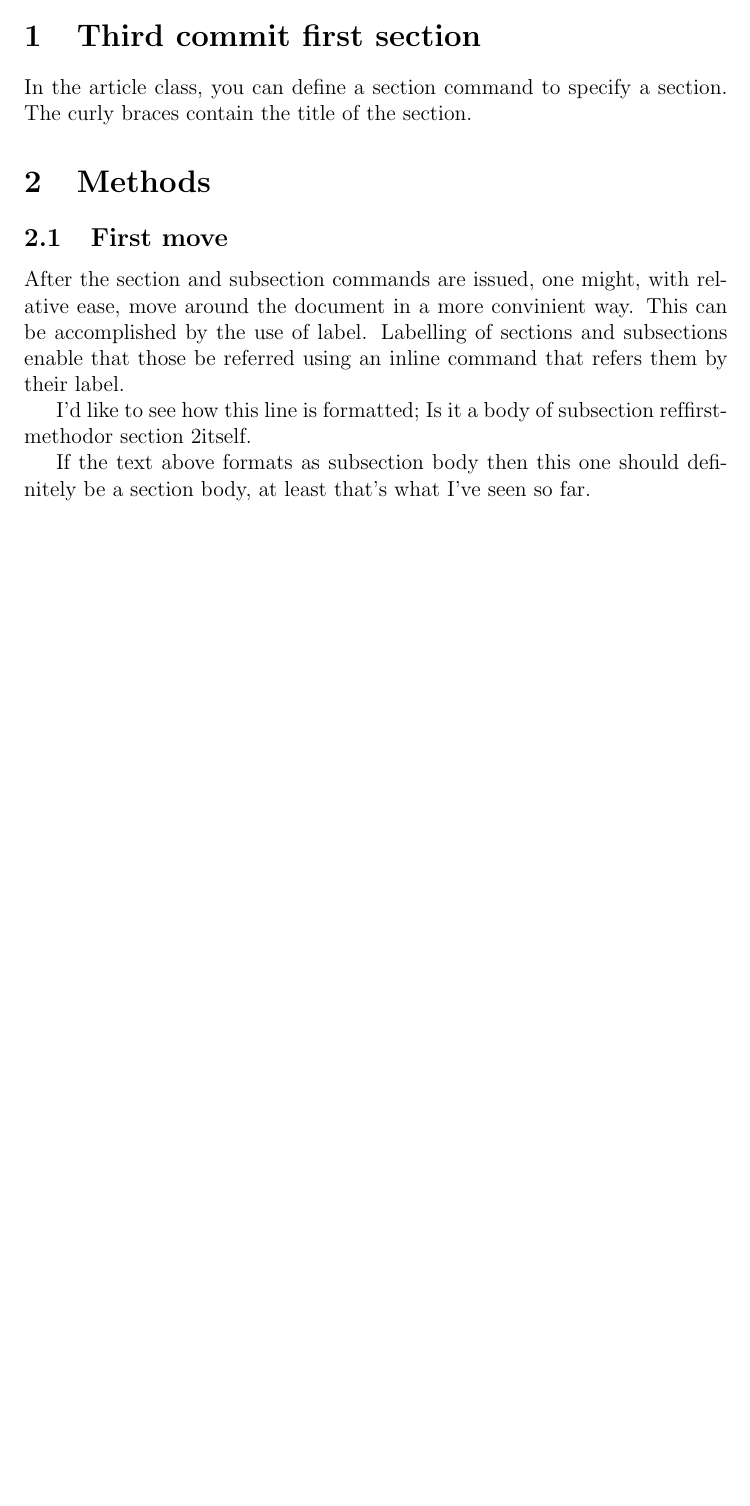
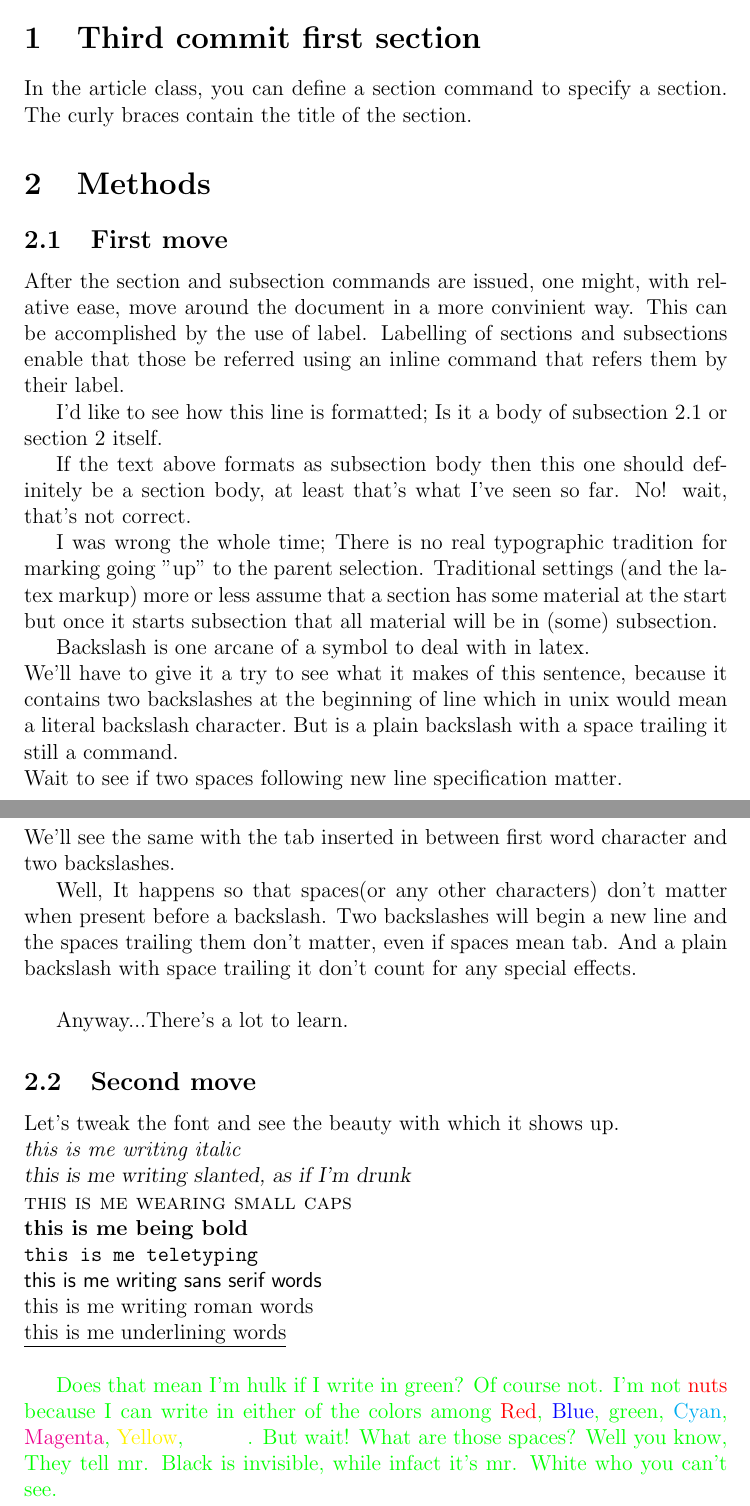
Before and after one commit to DeependraD/tex-for-beauty, a LaTeX document (demo_latex.tex): part of the page before the commit and two parts of pages 2 and 3 of 3 after it, the two joined at a grey line, cut so that both start at the same text, the shorter picture padded with empty space. Compiled offline with pdfLaTeX.

Commit message:
Add files via upload

```diff
--- a/demo_latex.tex
+++ b/demo_latex.tex
@@ -1,4 +1,5 @@
 \documentclass[a4paper,12pt]{article}
+\usepackage{color}
 \begin{document}
 \title{My first latex paper}
 \author{Deependra Dhakal}
@@ -21,8 +27,31 @@ In the article class, you can define a section command to specify a section. The
 \label{first-method}
 After the section and subsection commands are issued, one might, with relative ease, move around the document in a more convinient way. This can be accomplished by the use of label. Labelling of sections and subsections enable that those be referred using an inline command that refers them by their label.
 
-  I'd like to see how this line is formatted; Is it a body of subsection \@ref{first-method}or section \ref{methods-sec}itself.
+I'd like to see how this line is formatted; Is it a body of subsection \ref{first-method} or section \ref{methods-sec} itself.
 
-If the text above formats as subsection body then this one should definitely be a section body, at least that's what I've seen so far.
+If the text above formats as subsection body then this one should definitely be a section body, at least that's what I've seen so far. No! wait, that's not correct. \
+
+I was wrong the whole time; There is no real typographic tradition for marking going "up" to the parent selection. Traditional settings (and the latex markup) more or less assume that a section has some material at the start but once it starts subsection that all material will be in (some) subsection.
+
+Backslash is one arcane of a symbol to deal with in latex.\\ We'll have to give it a try to see what it makes of this sentence, because it contains two backslashes at the beginning of line which in unix would mean a literal backslash character.\ But is a plain backslash with a space trailing it still a command. \\  Wait to see if two spaces following new line specification matter. \\	We'll see the same with the tab inserted in between first word character and two backslashes.
+
+Well, It happens so that spaces(or any other characters) don't matter when present before a backslash. Two backslashes will begin a new line and the spaces trailing them don't matter, even if spaces mean tab. And a plain backslash with space trailing it don't count for any special effects.\\
+
+Anyway...There's a lot to learn.
+
+\subsection{Second move}
+\label{second-method}
+
+Let's tweak the font and see the beauty with which it shows up. \\
+\textit{this is me writing italic} \\
+\textsl{this is me writing slanted, as if I'm drunk} \\
+\textsc{this is me wearing small caps} \\
+\textbf{this is me being bold} \\
+\texttt{this is me teletyping} \\
+\textsf{this is me writing sans serif words} \\
+\textrm{this is me writing roman words} \\
+\underline{this is me underlining words} \\
+
+{\color{green}Does that mean I'm hulk if I write in green? Of course not. I'm not {\color{red}nuts} because I can write in either of the colors among {\color{red}Red}, {\color{blue}Blue}, {\color{green}green}, {\color{cyan}Cyan}, {\color{magenta}Magenta}, {\color{yellow}Yellow}, {\color{white}White}. But wait! What are those spaces? Well you know, They tell mr. Black is invisible, while infact it's mr. White who you can't see.}
 
 \end{document}
```
Also changed, not shown: demo_latex.tex (7 more changed lines).
